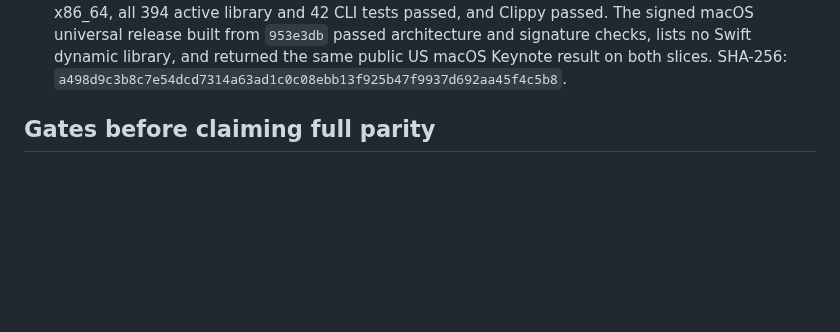
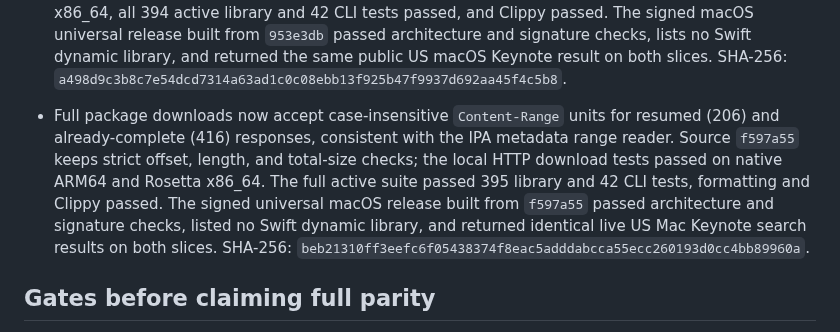
Before and after one commit to everettjf/ipatool-rs, a Markdown page: PORTING.md, the part around the change. GitHub-like rendering; blank space fills up the shorter version.

Commit message:
Record package range response validation

```diff
--- a/PORTING.md
+++ b/PORTING.md
@@ -212,6 +212,7 @@ The 2026-10-27 help-only audit compared long flags on the root command, `auth` a
 - Go's IPA HTTP range reader accepts a case-insensitive `Content-Range` unit while Rust required the lowercase literal `bytes`. Source `0cecfa2` accepts case variants and keeps exact range, total-size, and body-length validation. The focused test passed on ARM64 and Rosetta x86_64, all 393 active library and 40 CLI tests passed, and Clippy passed. The signed macOS universal release built from `0cecfa2` passed architecture and signature checks, lists no Swift dynamic library, and returned the same public US macOS Keynote result on both slices. SHA-256: `431195cbe072660a27ecb2d7142af0997dc9ac7a25b8e3f6917fa00d00fd3196`.
 - Source `0049370` adds CLI retry regressions for a token-expired download followed by a license-required response, ensuring the subsequent purchase uses the refreshed account, and for refusing automatic purchase when `--purchase` was not supplied. These mirror the Go command's recovery order. All eight download CLI tests passed on native ARM64 and Rosetta x86_64; all 42 CLI tests and Clippy passed on ARM64. They verify retry state transitions with synthetic backends, not a real account transaction.
 - Go's `OwnedApps` library input defaults page 0 to page 1 and limit 0 to 10, while its CLI rejects explicitly supplied zero flags. Rust's library previously rejected the zero inputs too. Source `953e3db` aligns the library default behavior and retains the CLI validation; a synthetic signed purchase-history transaction and pagination fixture cover it. Both focused tests passed on ARM64 and Rosetta x86_64, all 394 active library and 42 CLI tests passed, and Clippy passed. The signed macOS universal release built from `953e3db` passed architecture and signature checks, lists no Swift dynamic library, and returned the same public US macOS Keynote result on both slices. SHA-256: `a498d9c3b8c7e54dcd7314a63ad1c0c08ebb13f925b47f9937d692aa45f4c5b8`.
+- Full package downloads now accept case-insensitive `Content-Range` units for resumed (206) and already-complete (416) responses, consistent with the IPA metadata range reader. Source `f597a55` keeps strict offset, length, and total-size checks; the local HTTP download tests passed on native ARM64 and Rosetta x86_64. The full active suite passed 395 library and 42 CLI tests, formatting and Clippy passed. The signed universal macOS release built from `f597a55` passed architecture and signature checks, listed no Swift dynamic library, and returned identical live US Mac Keynote search results on both slices. SHA-256: `beb21310ff3eefc6f05438374f8eac5adddabcca55ecc260193d0cc4bb89960a`.
 
 ## Gates before claiming full parity
 
```
